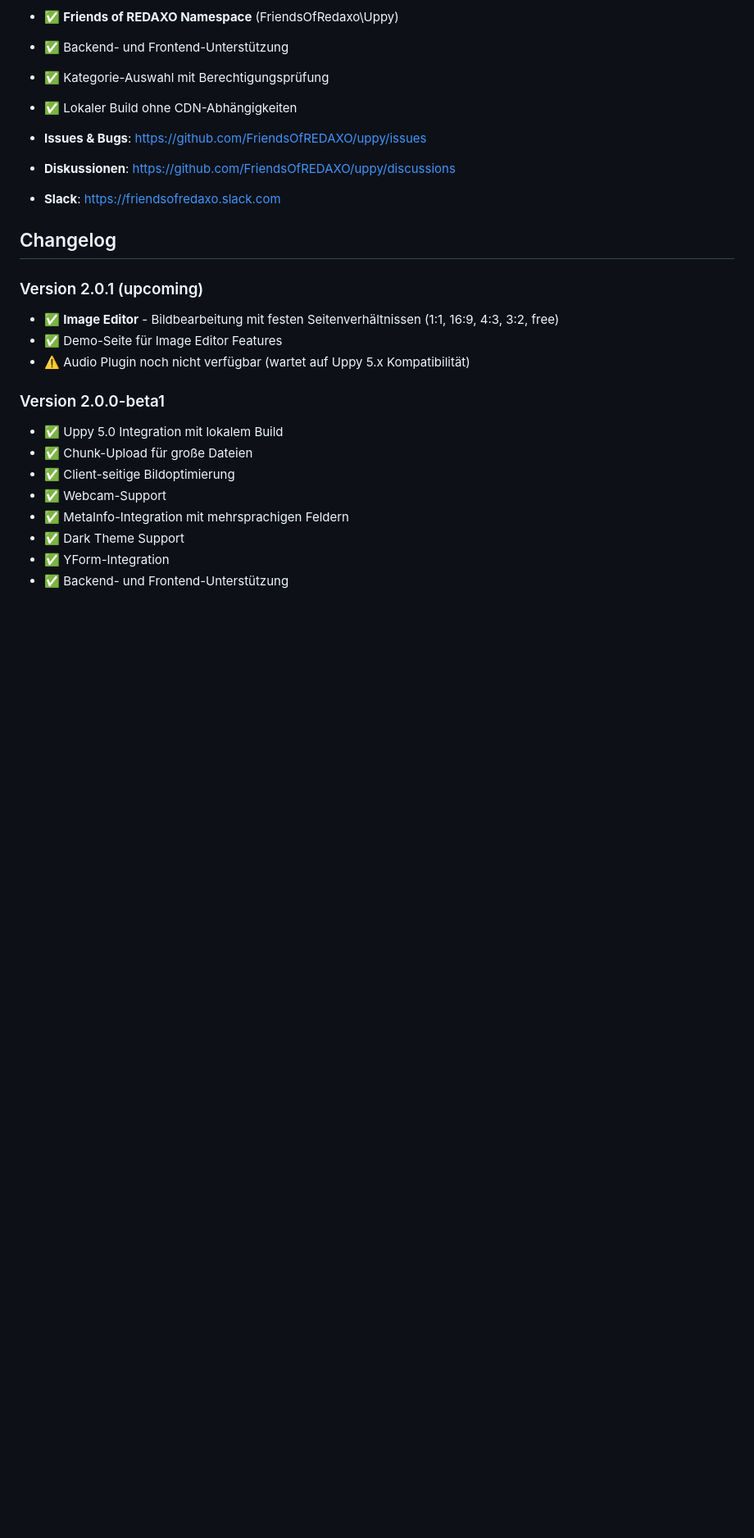
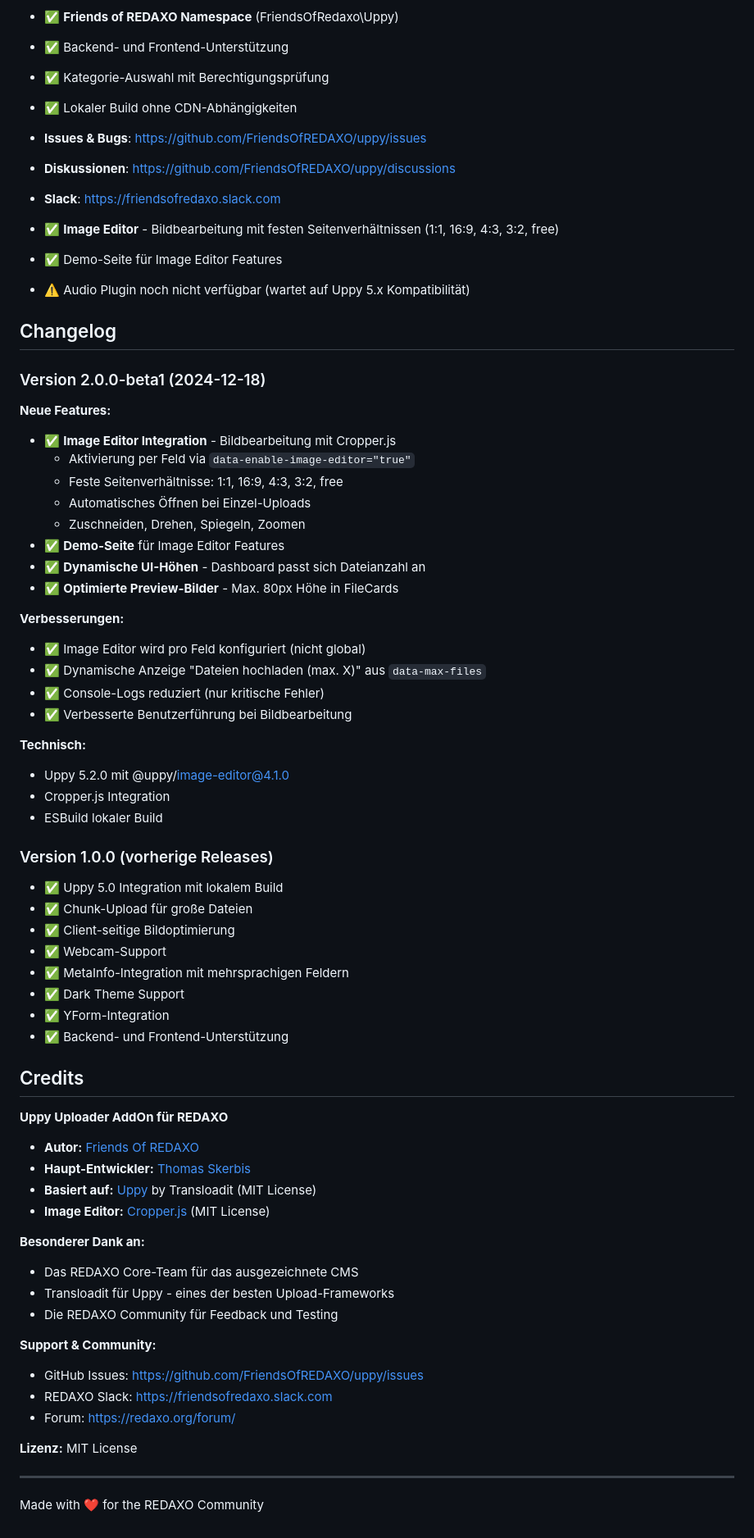
Before and after one commit to FriendsOfREDAXO/uppy, a Markdown page: README.md, the part around the change printed below. Shown: that part at 82% size. Drawn GitHub-style; blank space fills up the shorter version.

Commit message:
README: Version 2.0.0-beta1 mit Image Editor Doku und Credits

```diff
--- a/README.md
+++ b/README.md
@@ -359,15 +389,36 @@ MIT License 2.0.0-beta1 (2024-12-18)
 - **Diskussionen**: https://github.com/FriendsOfREDAXO/uppy/discussions
 - **Slack**: https://friendsofredaxo.slack.com
 
-## Changelog
-
-### Version 2.0.1 (upcoming)
-
 - ✅ **Image Editor** - Bildbearbeitung mit festen Seitenverhältnissen (1:1, 16:9, 4:3, 3:2, free)
 - ✅ Demo-Seite für Image Editor Features
 - ⚠️ Audio Plugin noch nicht verfügbar (wartet auf Uppy 5.x Kompatibilität)
 
-### Version 2.0.0-beta1
+## Changelog
+
+### Version 2.0.0-beta1 (2024-12-18)
+
+**Neue Features:**
+- ✅ **Image Editor Integration** - Bildbearbeitung mit Cropper.js
+  - Aktivierung per Feld via `data-enable-image-editor="true"`
+  - Feste Seitenverhältnisse: 1:1, 16:9, 4:3, 3:2, free
+  - Automatisches Öffnen bei Einzel-Uploads
+  - Zuschneiden, Drehen, Spiegeln, Zoomen
+- ✅ **Demo-Seite** für Image Editor Features
+- ✅ **Dynamische UI-Höhen** - Dashboard passt sich Dateianzahl an
+- ✅ **Optimierte Preview-Bilder** - Max. 80px Höhe in FileCards
+
+**Verbesserungen:**
+- ✅ Image Editor wird pro Feld konfiguriert (nicht global)
+- ✅ Dynamische Anzeige "Dateien hochladen (max. X)" aus `data-max-files`
+- ✅ Console-Logs reduziert (nur kritische Fehler)
+- ✅ Verbesserte Benutzerführung bei Bildbearbeitung
+
+**Technisch:**
+- Uppy 5.2.0 mit @uppy/image-editor@4.1.0
+- Cropper.js Integration
+- ESBuild lokaler Build
+
+### Version 1.0.0 (vorherige Releases)
 
 - ✅ Uppy 5.0 Integration mit lokalem Build
 - ✅ Chunk-Upload für große Dateien
@@ -377,3 +428,28 @@ MIT License 2.0.0-beta1 (2024-12-18)
 - ✅ Dark Theme Support
 - ✅ YForm-Integration
 - ✅ Backend- und Frontend-Unterstützung
+
+## Credits
+
+**Uppy Uploader AddOn für REDAXO**
+
+- **Autor:** [Friends Of REDAXO](https://github.com/FriendsOfREDAXO)
+- **Haupt-Entwickler:** [Thomas Skerbis](https://github.com/skerbis)
+- **Basiert auf:** [Uppy](https://uppy.io/) by Transloadit (MIT License)
+- **Image Editor:** [Cropper.js](https://fengyuanchen.github.io/cropperjs/) (MIT License)
+
+**Besonderer Dank an:**
+- Das REDAXO Core-Team für das ausgezeichnete CMS
+- Transloadit für Uppy - eines der besten Upload-Frameworks
+- Die REDAXO Community für Feedback und Testing
+
+**Support & Community:**
+- GitHub Issues: https://github.com/FriendsOfREDAXO/uppy/issues
+- REDAXO Slack: https://friendsofredaxo.slack.com
+- Forum: https://redaxo.org/forum/
+
+**Lizenz:** MIT License
+
+---
+
+Made with ❤️ for the REDAXO Community
```
Also changed, not shown: other parts of README.md (+30 -0 lines).
